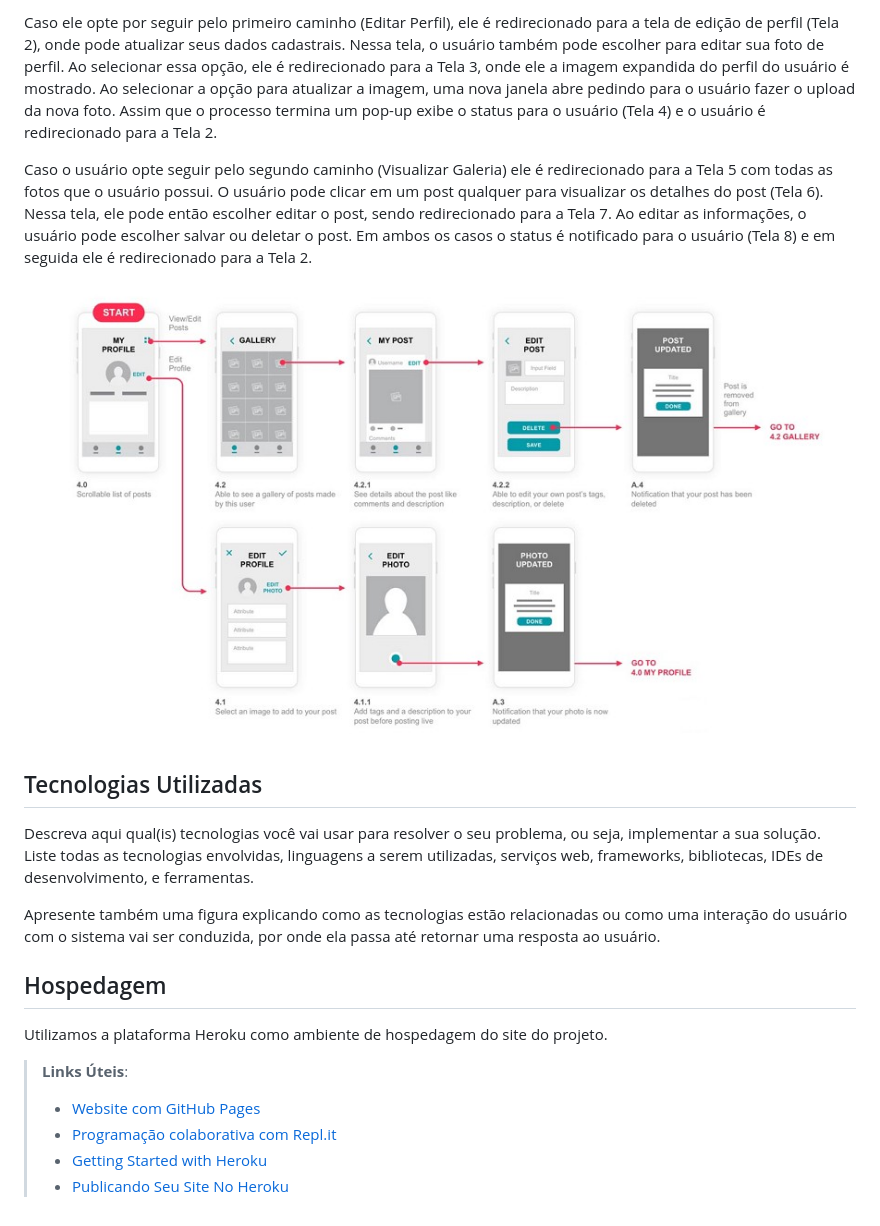
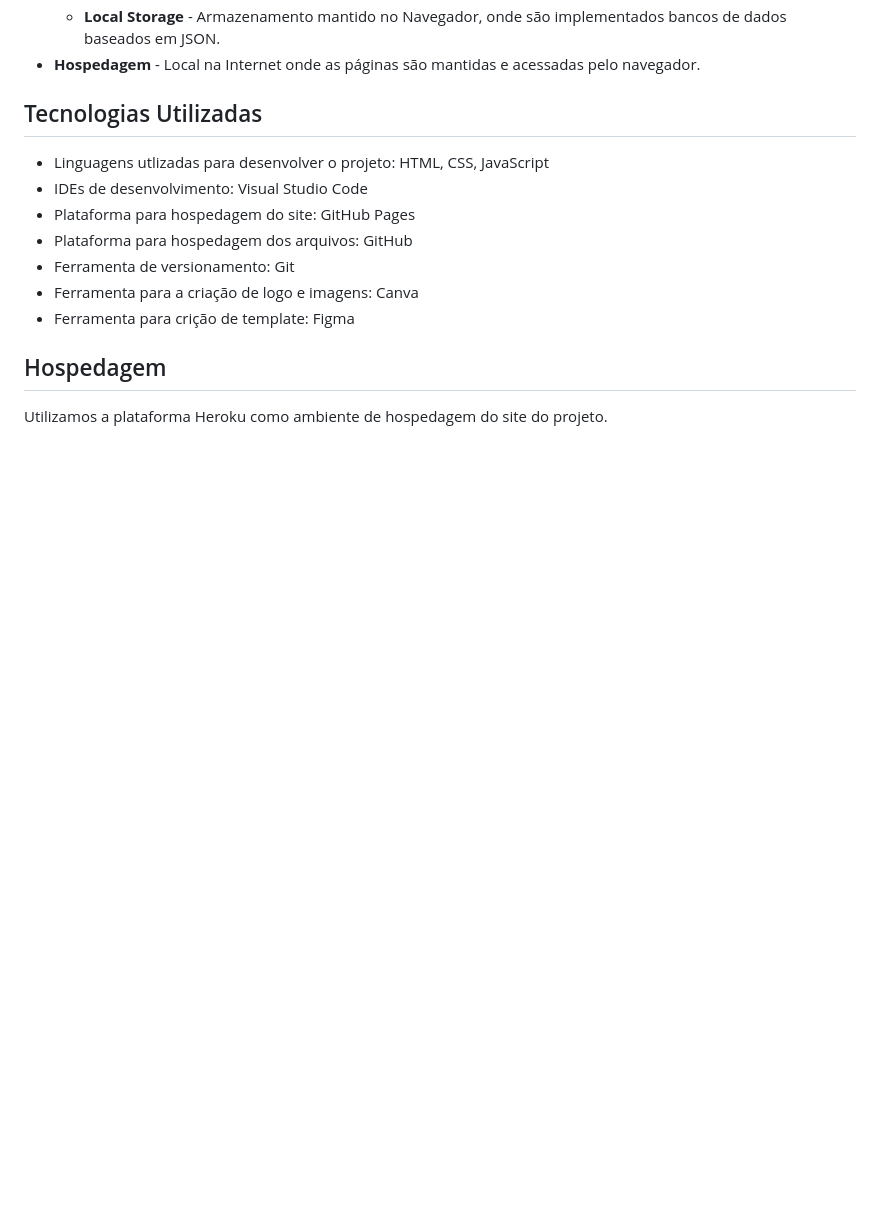
Before and after one commit to ICEI-PUC-Minas-PMV-ADS/sus_online, a Markdown page: docs/05-Arquitetura da Solução.md, the part around the change printed below. GitHub-like rendering; blank space fills up the shorter version.

```diff
--- a/docs/05-Arquitetura da Solução.md
+++ b/docs/05-Arquitetura da Solução.md
@@ -39,39 +19,16 @@ então visualizar sua galeria.
-Caso ele opte por seguir pelo primeiro caminho (Editar Perfil), ele é
-redirecionado para a tela de edição de perfil (Tela 2), onde pode
-atualizar seus dados cadastrais. Nessa tela, o usuário também pode
-escolher para editar sua foto de perfil. Ao selecionar essa opção, ele é
-redirecionado para a Tela 3, onde ele a imagem expandida do perfil do
-usuário é mostrado. Ao selecionar a opção para atualizar a imagem, uma
-nova janela abre pedindo para o usuário fazer o upload da nova foto.
-Assim que o processo termina um pop-up exibe o status para o usuário
-(Tela 4) e o usuário é redirecionado para a Tela 2.
-
-Caso o usuário opte seguir pelo segundo caminho (Visualizar Galeria) ele
-é redirecionado para a Tela 5 com todas as fotos que o usuário possui. O
-usuário pode clicar em um post qualquer para visualizar os detalhes do
-post (Tela 6). Nessa tela, ele pode então escolher editar o post, sendo
-redirecionado para a Tela 7. Ao editar as informações, o usuário pode
-escolher salvar ou deletar o post. Em ambos os casos o status é
-notificado para o usuário (Tela 8) e em seguida ele é redirecionado
-para a Tela 2.
-
-![Exemplo de UserFlow](img/userflow.jpg)
-
+   - **Local Storage** - Armazenamento mantido no Navegador, onde são implementados bancos de dados baseados em JSON.
+ - **Hospedagem** - Local na Internet onde as páginas são mantidas e acessadas pelo navegador.
 
 ## Tecnologias Utilizadas
 
-Descreva aqui qual(is) tecnologias você vai usar para resolver o seu problema, ou seja, implementar a sua solução. Liste todas as tecnologias envolvidas, linguagens a serem utilizadas, serviços web, frameworks, bibliotecas, IDEs de desenvolvimento, e ferramentas.
-
-Apresente também uma figura explicando como as tecnologias estão relacionadas ou como uma interação do usuário com o sistema vai ser conduzida, por onde ela passa até retornar uma resposta ao usuário.
-
+- Linguagens utlizadas para desenvolver o projeto: HTML, CSS, JavaScript
+- IDEs de desenvolvimento: Visual Studio Code
+- Plataforma para hospedagem do site: GitHub Pages
+- Plataforma para hospedagem dos arquivos: GitHub
+- Ferramenta de versionamento: Git
+- Ferramenta para a criação de logo e imagens: Canva
+- Ferramenta para crição de template: Figma
 
 ## Hospedagem
 
 Utilizamos a plataforma Heroku como ambiente de hospedagem do site do projeto.
-
-> **Links Úteis**:
->
-> - [Website com GitHub Pages](https://pages.github.com/)
-> - [Programação colaborativa com Repl.it](https://repl.it/)
-> - [Getting Started with Heroku](https://devcenter.heroku.com/start)
-> - [Publicando Seu Site No Heroku](http://pythonclub.com.br/publicando-seu-hello-world-no-heroku.html)
```
Also changed, not shown: other parts of docs/05-Arquitetura da Solução.md (+4 -24 lines), docs/img/arquitetura_solucao.png (added).
